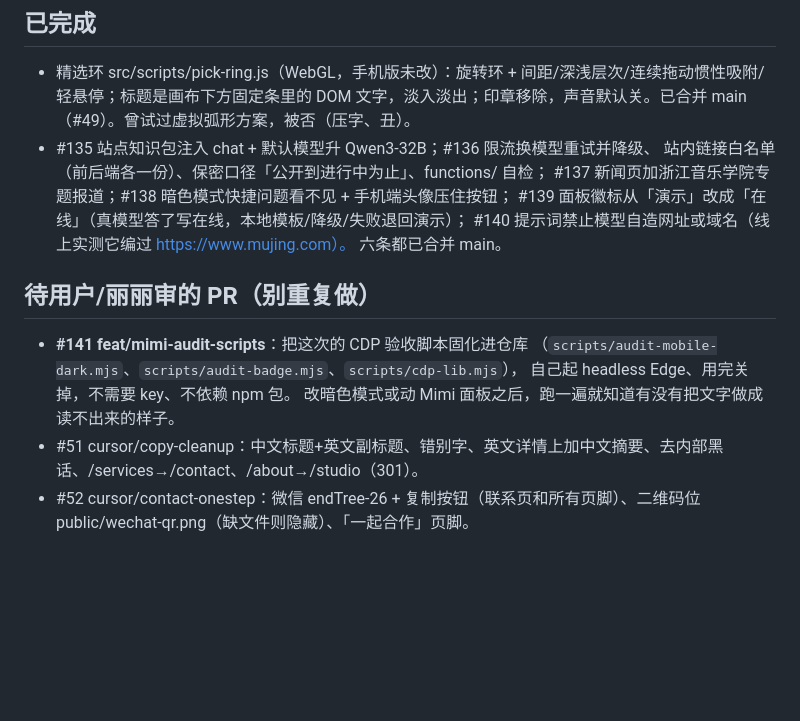
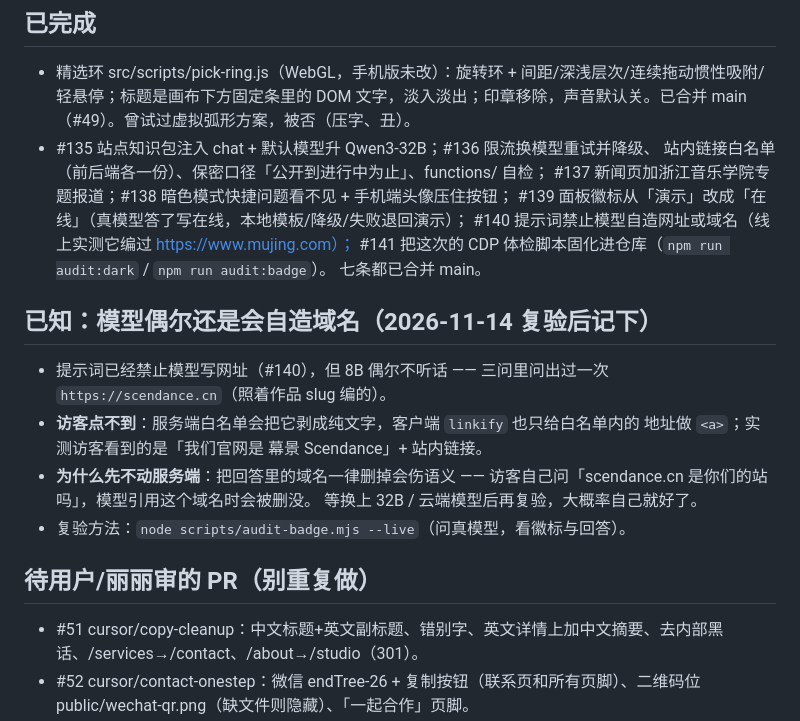
Before and after one commit to LiliLIN0324/mujing-universe, a Markdown page: CLAUDE.md, the part around the change. Drawn GitHub-style; blank space fills up the shorter version.

Commit message:
docs(规矩): 把 PR 列表对齐到已合并状态，并记下一个已知问题 (#142)
- #140、#141 已合并，移入「已完成」
- 新增「已知：模型偶尔还是会自造域名」一节：
  提示词已经禁止（#140），但 8B 偶尔不听话（问出过一次 https://scendance.cn）。
  访客点不到 —— 服务端白名单剥成纯文字、客户端 linkify 也只给白名单内的地址做链接，
  实测访客看到的是「我们官网是 幕景 Scendance」+ 站内链接。
  为什么先不动服务端：把回答里的域名一律删掉会伤语义
  （访客自己问「scendance.cn 是你们的站吗」，模型引用这个域名时会被删没）。
  等换上 32B / 云端模型后再复验，大概率自己就好了。
  复验方法：node scripts/audit-badge.mjs --live

```diff
--- a/CLAUDE.md
+++ b/CLAUDE.md
@@ -172,14 +172,21 @@
   站内链接白名单（前后端各一份）、保密口径「公开到进行中为止」、functions/ 自检；
   #137 新闻页加浙江音乐学院专题报道；#138 暗色模式快捷问题看不见 + 手机端头像压住按钮；
   #139 面板徽标从「演示」改成「在线」（真模型答了写在线，本地模板/降级/失败退回演示）；
-  #140 提示词禁止模型自造网址或域名（线上实测它编过 https://www.mujing.com）。
-  六条都已合并 main。
+  #140 提示词禁止模型自造网址或域名（线上实测它编过 https://www.mujing.com）；
+  #141 把这次的 CDP 体检脚本固化进仓库（`npm run audit:dark` / `npm run audit:badge`）。
+  七条都已合并 main。
+
+## 已知：模型偶尔还是会自造域名（2026-11-14 复验后记下）
+- 提示词已经禁止模型写网址（#140），但 8B 偶尔不听话 —— 三问里问出过一次
+  `https://scendance.cn`（照着作品 slug 编的）。
+- **访客点不到**：服务端白名单会把它剥成纯文字，客户端 `linkify` 也只给白名单内的
+  地址做 `<a>`；实测访客看到的是「我们官网是 幕景 Scendance」+ 站内链接。
+- **为什么先不动服务端**：把回答里的域名一律删掉会伤语义 ——
+  访客自己问「scendance.cn 是你们的站吗」，模型引用这个域名时会被删没。
+  等换上 32B / 云端模型后再复验，大概率自己就好了。
+- 复验方法：`node scripts/audit-badge.mjs --live`（问真模型，看徽标与回答）。
 
 ## 待用户/丽丽审的 PR（别重复做）
-- **#141 feat/mimi-audit-scripts**：把这次的 CDP 验收脚本固化进仓库
-  （`scripts/audit-mobile-dark.mjs`、`scripts/audit-badge.mjs`、`scripts/cdp-lib.mjs`），
-  自己起 headless Edge、用完关掉，不需要 key、不依赖 npm 包。
-  改暗色模式或动 Mimi 面板之后，跑一遍就知道有没有把文字做成读不出来的样子。
 - #51 cursor/copy-cleanup：中文标题+英文副标题、错别字、英文详情上加中文摘要、去内部黑话、/services→/contact、/about→/studio（301）。
 - #52 cursor/contact-onestep：微信 endTree-26 + 复制按钮（联系页和所有页脚）、二维码位 public/wechat-qr.png（缺文件则隐藏）、「一起合作」页脚。
 - cursor/hero-no-autoplay：首页不自动播放，状态待确认。
```
